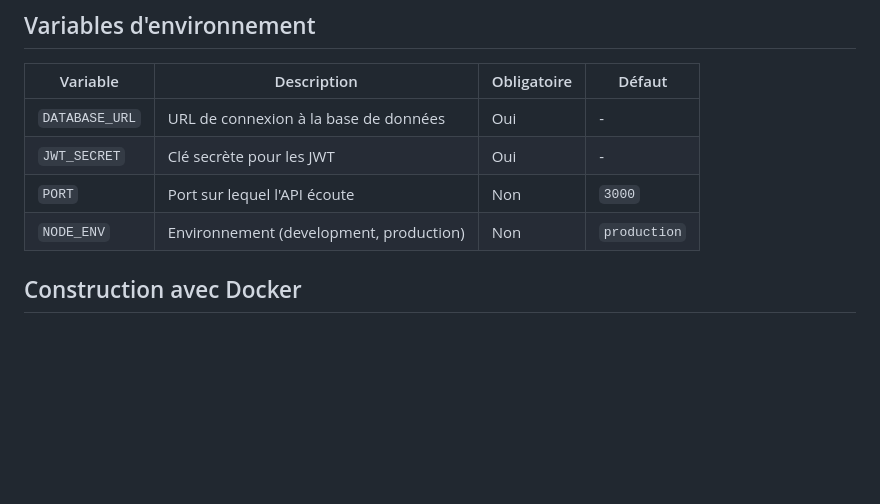
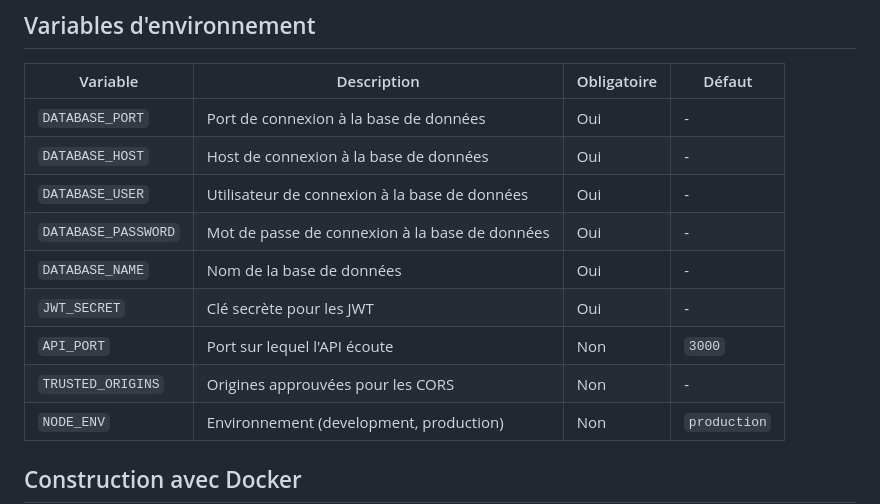
Before and after one commit to lonestone/lonestone-boilerplate, a Markdown page: apps/api/README.md, the part around the change. Drawn GitHub-style; blank space fills up the shorter version.

Commit message:
update readme api with good env

```diff
--- a/apps/api/README.md
+++ b/apps/api/README.md
@@ -6,9 +6,14 @@ Cette API est construite avec NestJS et sert de backend pour les applications fr
 
 | Variable | Description | Obligatoire | Défaut |
 |----------|-------------|-------------|--------|
-| `DATABASE_URL` | URL de connexion à la base de données | Oui | - |
+| `DATABASE_PORT` | Port de connexion à la base de données | Oui | - |
+| `DATABASE_HOST` | Host de connexion à la base de données | Oui | - |
+| `DATABASE_USER` | Utilisateur de connexion à la base de données | Oui | - |
+| `DATABASE_PASSWORD` | Mot de passe de connexion à la base de données | Oui | - |
+| `DATABASE_NAME` | Nom de la base de données | Oui | - |
 | `JWT_SECRET` | Clé secrète pour les JWT | Oui | - |
-| `PORT` | Port sur lequel l'API écoute | Non | `3000` |
+| `API_PORT` | Port sur lequel l'API écoute | Non | `3000` |
+| `TRUSTED_ORIGINS` | Origines approuvées pour les CORS | Non | - |
 | `NODE_ENV` | Environnement (development, production) | Non | `production` |
 
 ## Construction avec Docker
```
